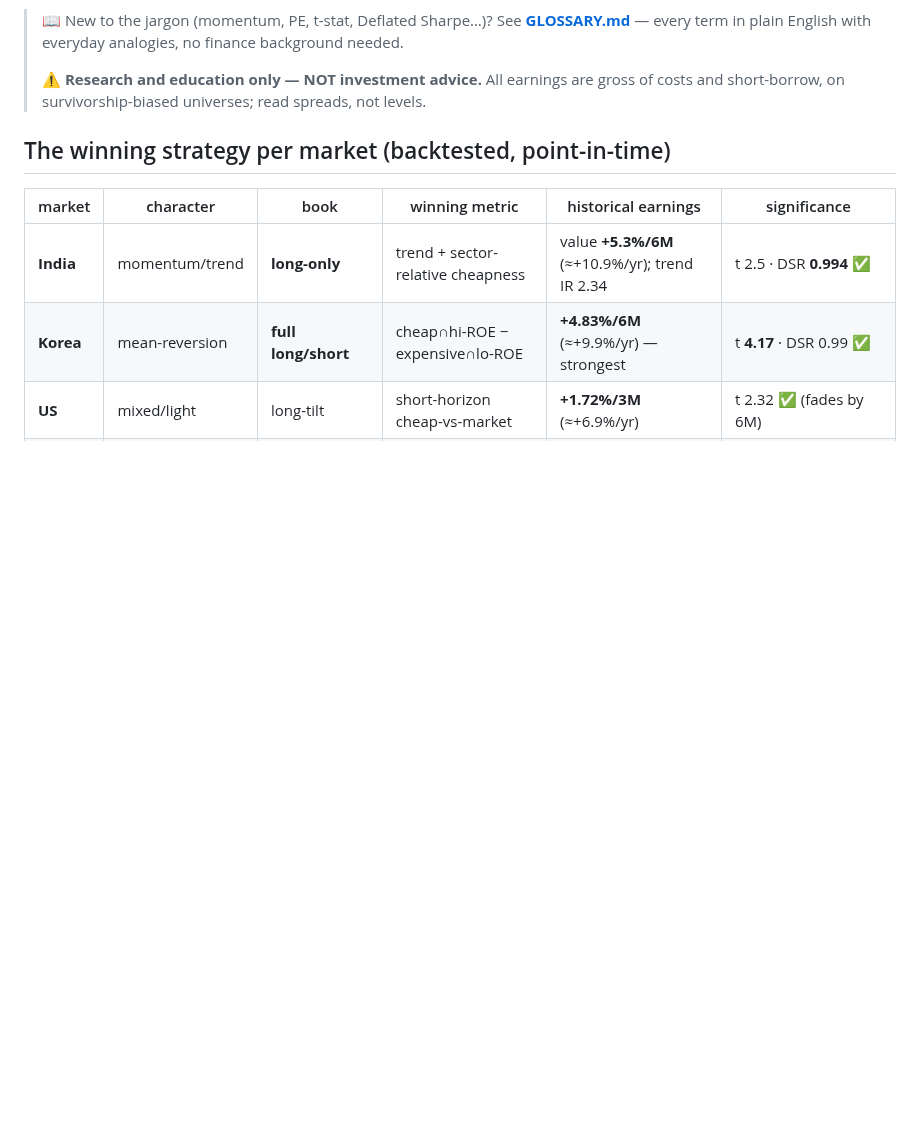
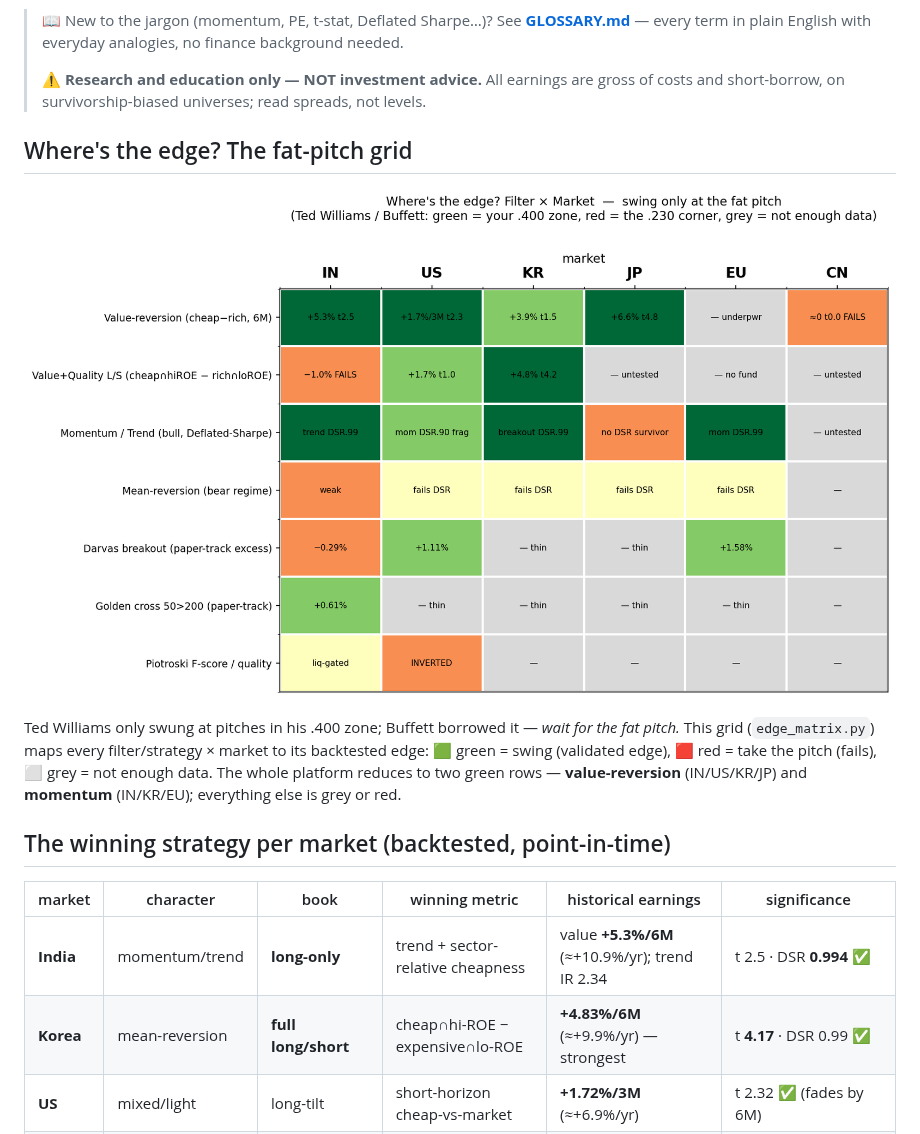
Before and after one commit to herrrickshaw/market_screener_rag, a Markdown page: README.md, the part around the change. Rendered like a GitHub page; pictures changed too: edge_matrix.png (added); blank space fills up the shorter version.

```diff
--- a/README.md
+++ b/README.md
@@ -16,6 +16,16 @@ backtests / the data — never invented.**
 >
 > ⚠️ **Research and education only — NOT investment advice.** All earnings are gross of
 > costs and short-borrow, on survivorship-biased universes; read spreads, not levels.
+
+## Where's the edge? The fat-pitch grid
+
+![Filter × market edge matrix](edge_matrix.png)
+
+Ted Williams only swung at pitches in his .400 zone; Buffett borrowed it — *wait for the fat
+pitch.* This grid (`edge_matrix.py`) maps every filter/strategy × market to its backtested
+edge: 🟩 green = swing (validated edge), 🟥 red = take the pitch (fails), ⬜ grey = not enough
+data. The whole platform reduces to two green rows — **value-reversion** (IN/US/KR/JP) and
+**momentum** (IN/KR/EU); everything else is grey or red.
 
 ## The winning strategy per market (backtested, point-in-time)
 
```
Also changed, not shown: 2 other files.
